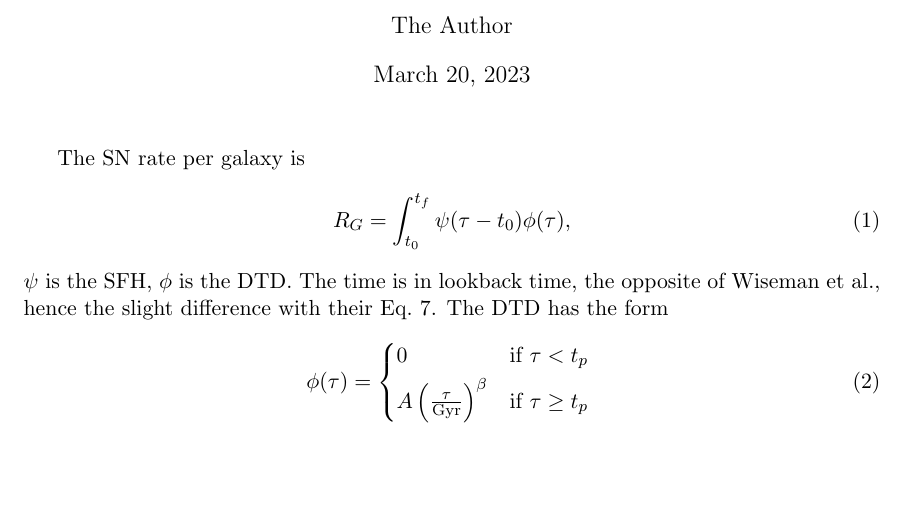
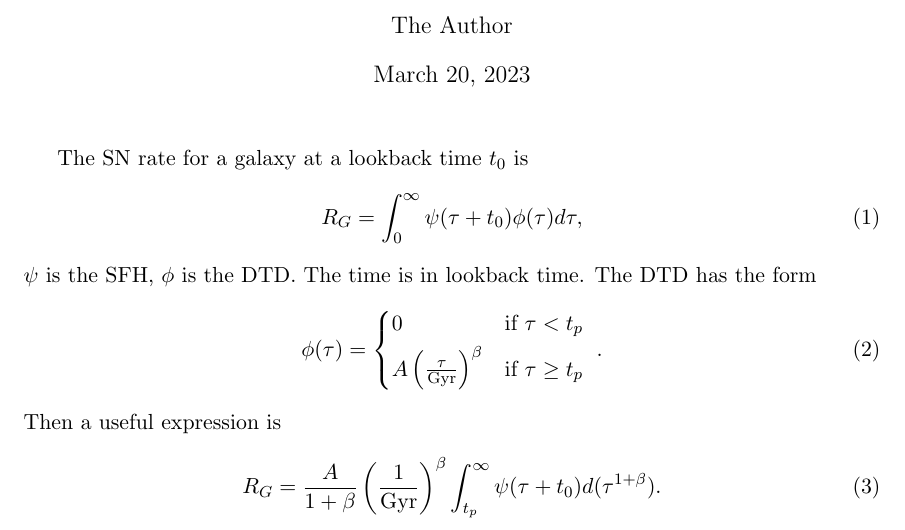
Before and after one commit to AlexGKim/sn_diffstar, a LaTeX document (doc/notes.tex): part of the page, cut so that both start at the same text, the shorter picture padded with empty space. Compiled offline with pdfLaTeX.

Commit message:
fix equation

```diff
--- a/doc/notes.tex
+++ b/doc/notes.tex
@@ -21,17 +21,21 @@
 \maketitle
 %\section{}
 %\subsection{}
-The SN rate per galaxy is
+The SN rate for a galaxy at a lookback time $t_0$ is
 \begin{equation}
-R_G=\int_{t_0}^{t_f} \psi(\tau-t_0) \phi(\tau),
+R_G=\int_{0}^{\infty} \psi(\tau+t_0) \phi(\tau) d\tau,
 \end{equation}
-$\psi$ is the SFH, $\phi$ is the DTD.  The time is in lookback time, the opposite of Wiseman et al., hence the slight difference with their Eq.\ 7.
+$\psi$ is the SFH, $\phi$ is the DTD.  The time is in lookback time.
 The DTD has the form
 \begin{equation}
 \phi(\tau) =
 \begin{cases*}
             0  &  if $\tau < t_p$  \\
              A \left(\frac{\tau}{\mathrm{Gyr}} \right)^\beta  & if $\tau \geq t_p$
-          \end{cases*}
+          \end{cases*}.
+\end{equation}
+Then a useful expression is
+\begin{equation}
+R_G=\frac{A}{1+\beta}  \left(\frac{1}{\mathrm{Gyr}} \right)^\beta \int_{t_p}^{\infty} \psi(\tau+t_0) d(\tau^{1+\beta}).
 \end{equation}
 \end{document}
```
